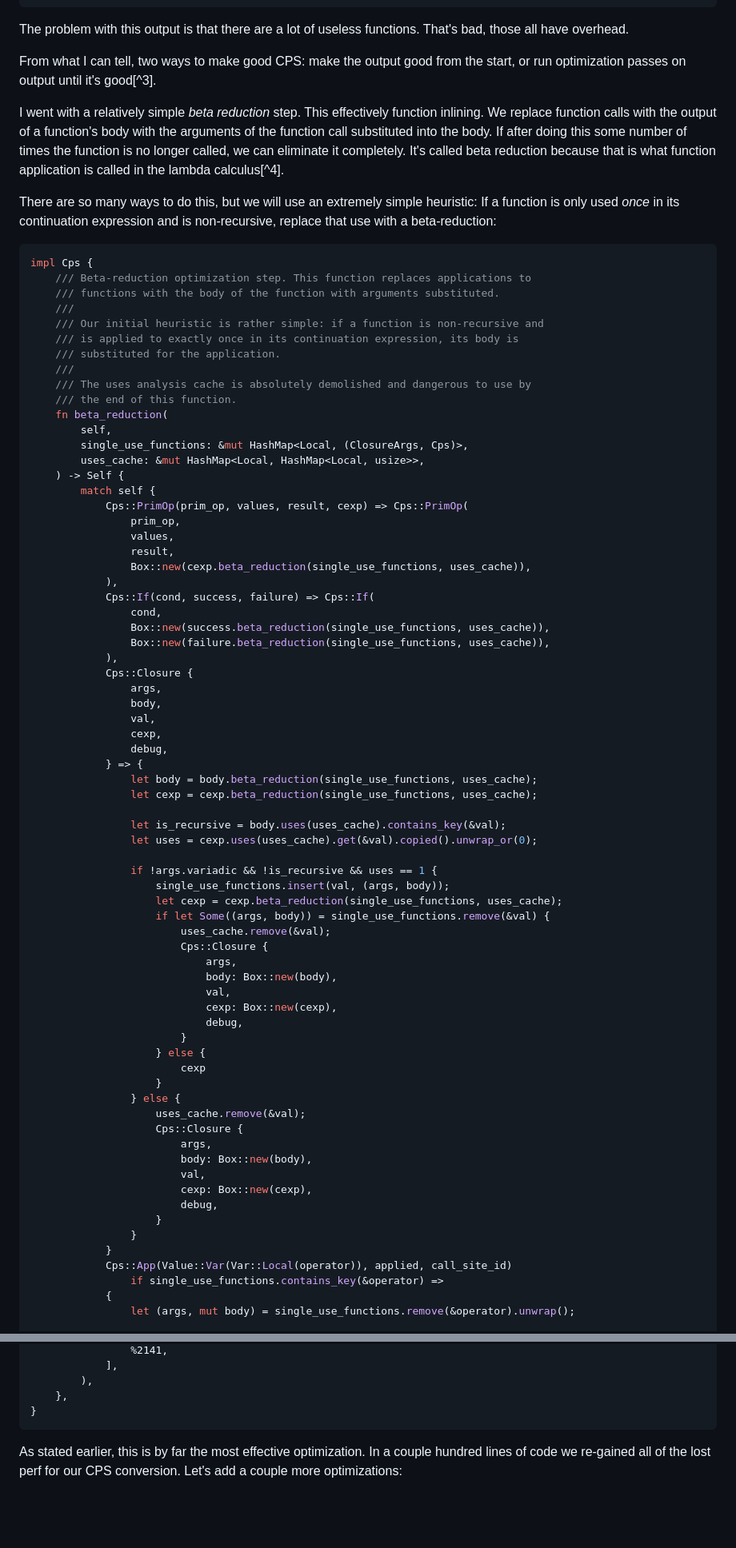
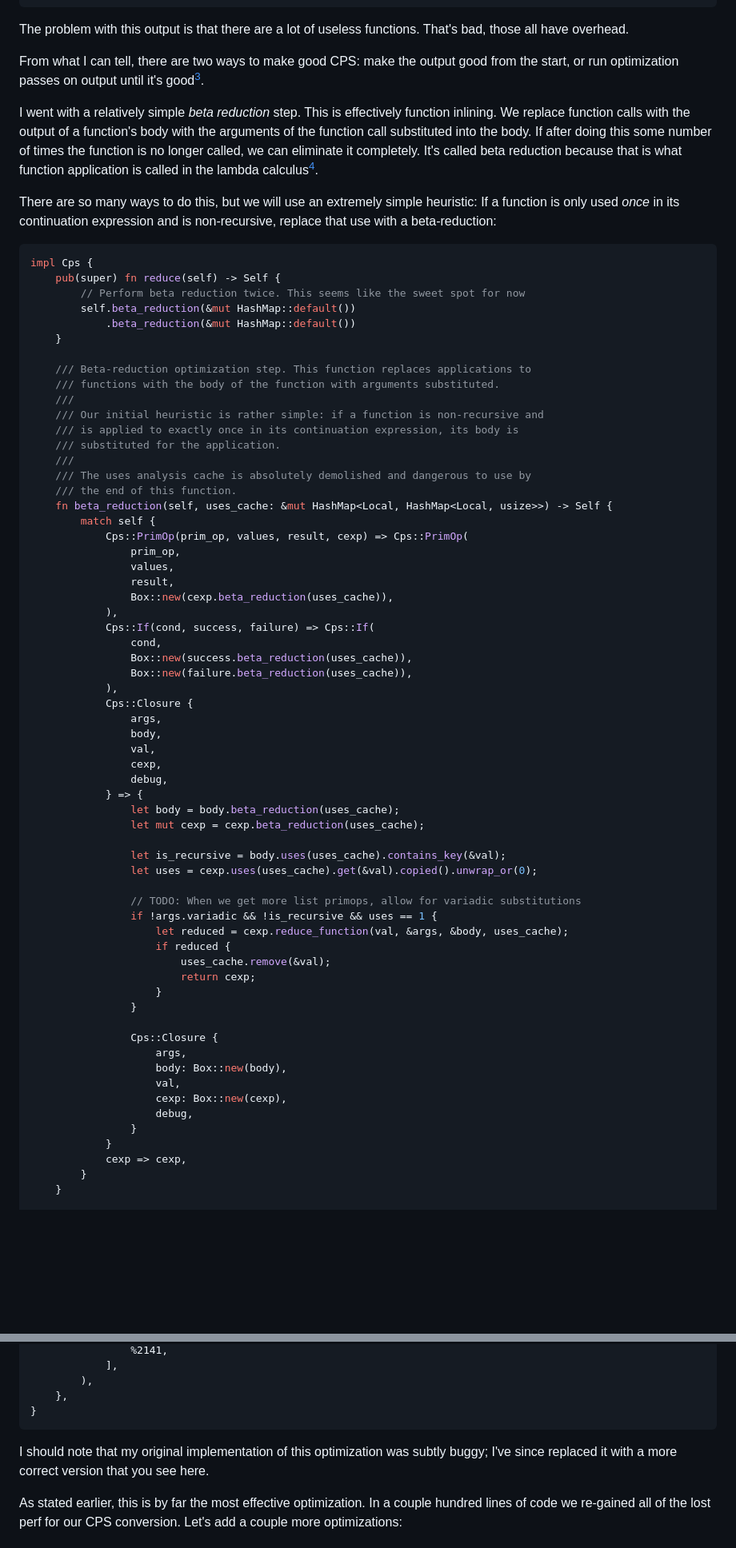
Before and after one commit to maplant/my-website, a Markdown page: articles/2025-04-20-25x-Performance,-Three-Optimizations.md, 2 parts joined by grey strips. Shown at 80% size. Drawn GitHub-style; folded sections open; blank space fills up the shorter version.

Commit message:
Spelling mistakes and fixed beta reduction code

````diff
--- a/articles/2025-04-20-25x-Performance,-Three-Optimizations.md
+++ b/articles/2025-04-20-25x-Performance,-Three-Optimizations.md
@@ -290,10 +290,10 @@ compiling: TopLevelExpr {
 
 The problem with this output is that there are a lot of useless functions. That's bad, those all have overhead.
 
-From what I can tell, two ways to make good CPS: make the output good from the start, or run optimization passes
-on output until it's good[^3].
+From what I can tell, there are two ways to make good CPS: make the output good from the start, or run optimization
+passes on output until it's good[^3].
 
-I went with a relatively simple _beta reduction_ step. This effectively function inlining. We replace function calls
+I went with a relatively simple _beta reduction_ step. This is effectively function inlining. We replace function calls
 with the output of a function's body with the arguments of the function call substituted into the body. If after doing this some
 number of times the function is no longer called, we can eliminate it completely. It's called beta reduction because
 that is what function application is called in the lambda calculus[^4].
@@ -303,6 +303,12 @@ in its continuation expression and is non-recursive, replace that use with a bet
 
 ```rust
 impl Cps {
+    pub(super) fn reduce(self) -> Self {
+        // Perform beta reduction twice. This seems like the sweet spot for now
+        self.beta_reduction(&mut HashMap::default())
+            .beta_reduction(&mut HashMap::default())
+    }
+
     /// Beta-reduction optimization step. This function replaces applications to
     /// functions with the body of the function with arguments substituted.
     ///
@@ -312,22 +318,18 @@ impl Cps {
     ///
     /// The uses analysis cache is absolutely demolished and dangerous to use by
     /// the end of this function.
-    fn beta_reduction(
-        self,
-        single_use_functions: &mut HashMap<Local, (ClosureArgs, Cps)>,
-        uses_cache: &mut HashMap<Local, HashMap<Local, usize>>,
-    ) -> Self {
+    fn beta_reduction(self, uses_cache: &mut HashMap<Local, HashMap<Local, usize>>) -> Self {
         match self {
             Cps::PrimOp(prim_op, values, result, cexp) => Cps::PrimOp(
                 prim_op,
                 values,
                 result,
-                Box::new(cexp.beta_reduction(single_use_functions, uses_cache)),
+                Box::new(cexp.beta_reduction(uses_cache)),
             ),
             Cps::If(cond, success, failure) => Cps::If(
                 cond,
-                Box::new(success.beta_reduction(single_use_functions, uses_cache)),
-                Box::new(failure.beta_reduction(single_use_functions, uses_cache)),
+                Box::new(success.beta_reduction(uses_cache)),
+                Box::new(failure.beta_reduction(uses_cache)),
             ),
             Cps::Closure {
                 args,
@@ -336,40 +338,30 @@ impl Cps {
                 cexp,
                 debug,
             } => {
-                let body = body.beta_reduction(single_use_functions, uses_cache);
-                let cexp = cexp.beta_reduction(single_use_functions, uses_cache);
+                let body = body.beta_reduction(uses_cache);
+                let mut cexp = cexp.beta_reduction(uses_cache);
 
                 let is_recursive = body.uses(uses_cache).contains_key(&val);
                 let uses = cexp.uses(uses_cache).get(&val).copied().unwrap_or(0);
 
+                // TODO: When we get more list primops, allow for variadic substitutions
                 if !args.variadic && !is_recursive && uses == 1 {
-                    single_use_functions.insert(val, (args, body));
-                    let cexp = cexp.beta_reduction(single_use_functions, uses_cache);
-                    if let Some((args, body)) = single_use_functions.remove(&val) {
+                    let reduced = cexp.reduce_function(val, &args, &body, uses_cache);
+                    if reduced {
                         uses_cache.remove(&val);
-                        Cps::Closure {
-                            args,
-                            body: Box::new(body),
-                            val,
-                            cexp: Box::new(cexp),
-                            debug,
-                        }
-                    } else {
-                        cexp
-                    }
-                } else {
-                    uses_cache.remove(&val);
-                    Cps::Closure {
-                        args,
-                        body: Box::new(body),
-                        val,
-                        cexp: Box::new(cexp),
-                        debug,
+                        return cexp;
                     }
                 }
+
+                Cps::Closure {
+                    args,
+                    body: Box::new(body),
+                    val,
+                    cexp: Box::new(cexp),
+                    debug,
+                }
             }
-            Cps::App(Value::Var(Var::Local(operator)), applied, call_site_id)
-                if single_use_functions.contains_key(&operator) =>
-            {
-                let (args, mut body) = single_use_functions.remove(&operator).unwrap();
+            cexp => cexp,
+        }
+    }
 
@@ -429,6 +446,9 @@ compiling: TopLevelExpr {
     },
 }
 ```
+
+I should note that my original implementation of this optimization was subtly buggy; I've since
+replaced it with a more correct version that you see here.
 
 As stated earlier, this is by far the most effective optimization. In a couple hundred lines of code
 we re-gained all of the lost perf for our CPS conversion. Let's add a couple more optimizations:
````
Also changed, not shown: other parts of articles/2025-04-20-25x-Performance,-Three-Optimizations.md (+44 -23 lines).
